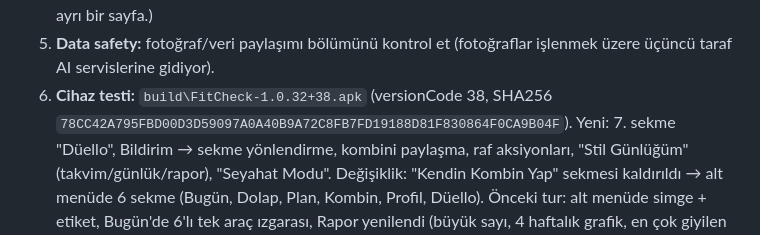
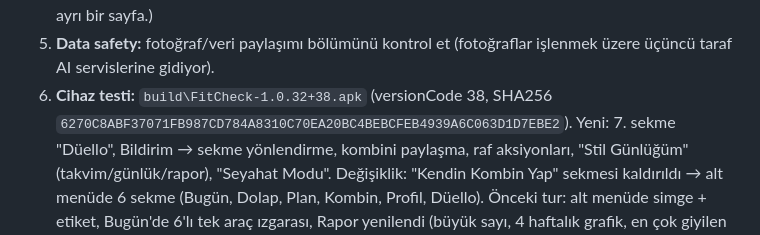
Before and after one commit to ayberkzcn9/FitCheck2-ios, a Markdown page: yayin-notlari-1.0.32.md, the part around the change. Rendered like a GitHub page.

Commit message:
Yayin notlari: son APK hash'i (1.0.32+38)

```diff
--- a/yayin-notlari-1.0.32.md
+++ b/yayin-notlari-1.0.32.md
@@ -155,7 +155,7 @@ Aşağıdaki metinler 500 karakterin altında tutuldu; uzun sürüm notları
 5. **Data safety:** fotoğraf/veri paylaşımı bölümünü kontrol et (fotoğraflar
    işlenmek üzere üçüncü taraf AI servislerine gidiyor).
 6. **Cihaz testi:** `build\FitCheck-1.0.32+38.apk` (versionCode 38,
-   SHA256 `78CC42A795FBD00D3D59097A0A40B9A72C8FB7FD19188D81F830864F0CA9B04F`).
+   SHA256 `6270C8ABF37071FB987CD784A8310C70EA20BC4BEBCFEB4939A6C063D1D7EBE2`).
    Yeni: 7. sekme "Düello", Bildirim → sekme yönlendirme, kombini paylaşma,
    raf aksiyonları, "Stil Günlüğüm" (takvim/günlük/rapor), "Seyahat Modu".
    Değişiklik: "Kendin Kombin Yap" sekmesi kaldırıldı → alt menüde 6 sekme
```
